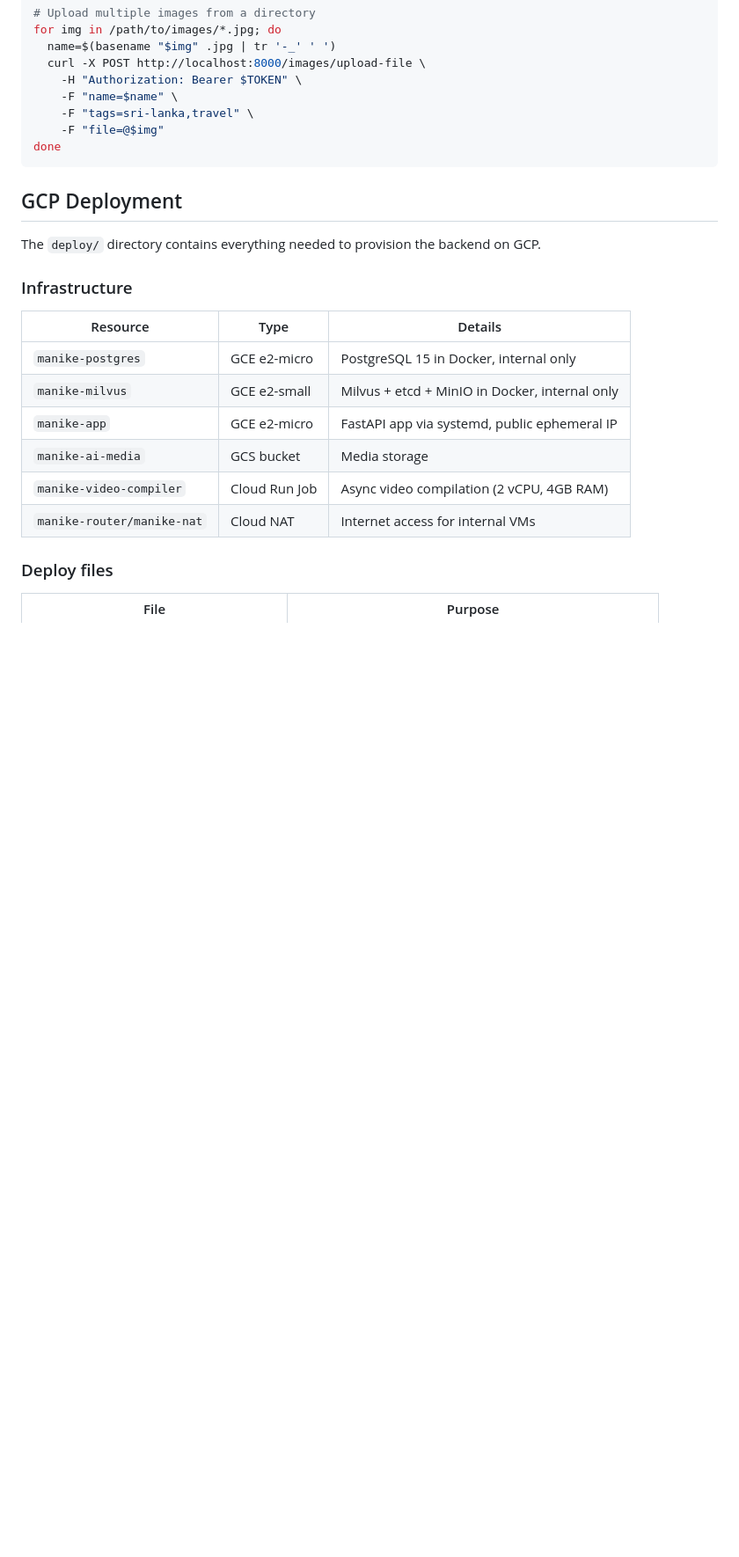
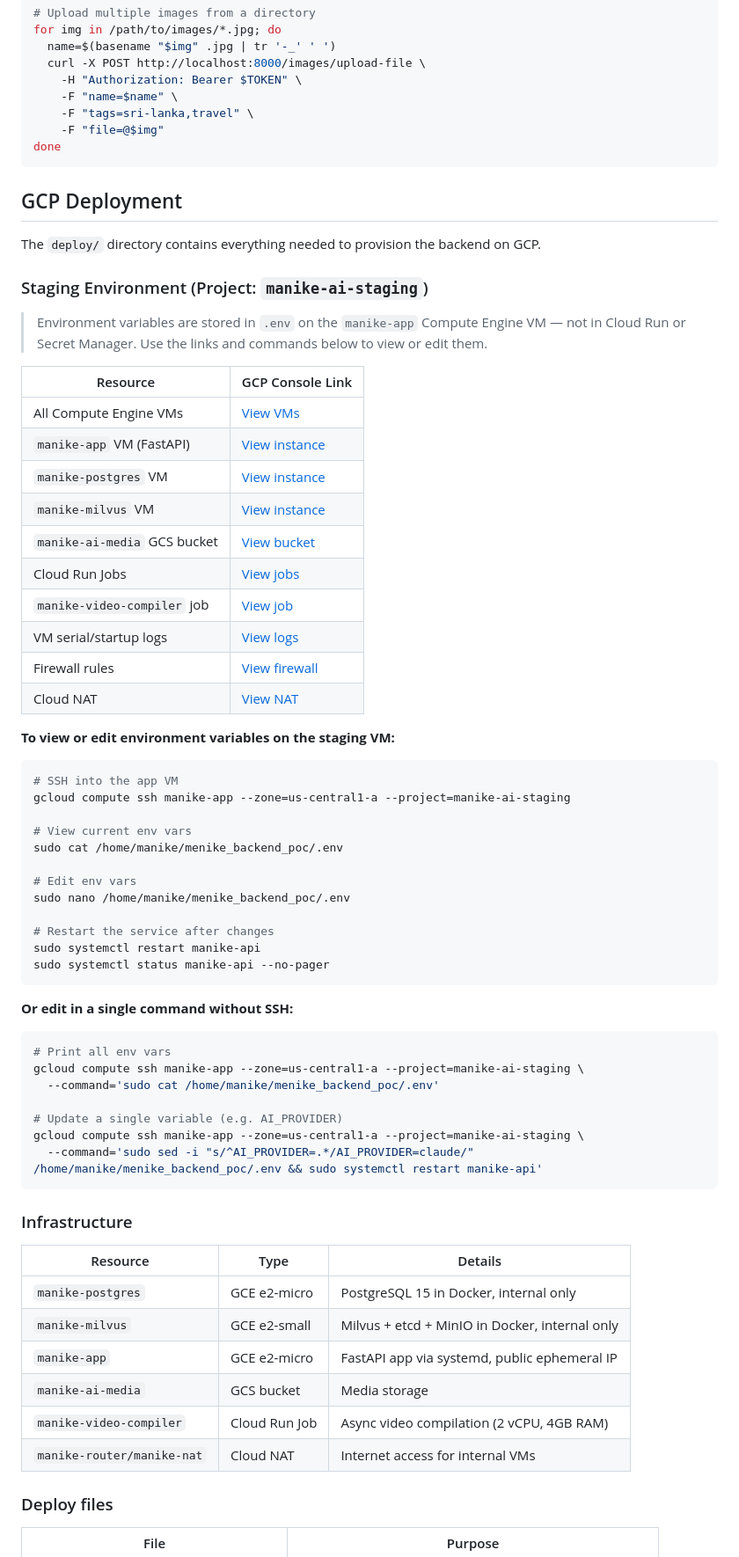
Before and after one commit to enjinnee/menike_backend_poc, a Markdown page: README.md, the part around the change. Shown at 88% size. GitHub-like rendering; blank space fills up the shorter version.

Commit message:
Add staging environment docs to README
Documents the GCP staging project (manike-ai-staging) resources, VM
environment variable management, and convenience commands for SSH
and single-command env var updates.

Co-Authored-By: Claude Sonnet 4.6 <noreply@anthropic.com>

````diff
--- a/README.md
+++ b/README.md
@@ -234,6 +234,50 @@ done
 
 The `deploy/` directory contains everything needed to provision the backend on GCP.
 
+### Staging Environment (Project: `manike-ai-staging`)
+
+> Environment variables are stored in `.env` on the `manike-app` Compute Engine VM — not in Cloud Run or Secret Manager. Use the links and commands below to view or edit them.
+
+| Resource | GCP Console Link |
+|----------|-----------------|
+| All Compute Engine VMs | [View VMs](https://console.cloud.google.com/compute/instances?project=manike-ai-staging) |
+| `manike-app` VM (FastAPI) | [View instance](https://console.cloud.google.com/compute/instancesDetail/zones/us-central1-a/instances/manike-app?project=manike-ai-staging) |
+| `manike-postgres` VM | [View instance](https://console.cloud.google.com/compute/instancesDetail/zones/us-central1-a/instances/manike-postgres?project=manike-ai-staging) |
+| `manike-milvus` VM | [View instance](https://console.cloud.google.com/compute/instancesDetail/zones/us-central1-a/instances/manike-milvus?project=manike-ai-staging) |
+| `manike-ai-media` GCS bucket | [View bucket](https://console.cloud.google.com/storage/browser/manike-ai-media?project=manike-ai-staging) |
+| Cloud Run Jobs | [View jobs](https://console.cloud.google.com/run/jobs?project=manike-ai-staging) |
+| `manike-video-compiler` job | [View job](https://console.cloud.google.com/run/jobs/details/us-central1/manike-video-compiler?project=manike-ai-staging) |
+| VM serial/startup logs | [View logs](https://console.cloud.google.com/logs/query?project=manike-ai-staging) |
+| Firewall rules | [View firewall](https://console.cloud.google.com/networking/firewalls/list?project=manike-ai-staging) |
+| Cloud NAT | [View NAT](https://console.cloud.google.com/net-services/nat/list?project=manike-ai-staging) |
+
+**To view or edit environment variables on the staging VM:**
+```bash
+# SSH into the app VM
+gcloud compute ssh manike-app --zone=us-central1-a --project=manike-ai-staging
+
+# View current env vars
+sudo cat /home/manike/menike_backend_poc/.env
+
+# Edit env vars
+sudo nano /home/manike/menike_backend_poc/.env
+
+# Restart the service after changes
+sudo systemctl restart manike-api
+sudo systemctl status manike-api --no-pager
+```
+
+**Or edit in a single command without SSH:**
+```bash
+# Print all env vars
+gcloud compute ssh manike-app --zone=us-central1-a --project=manike-ai-staging \
+  --command='sudo cat /home/manike/menike_backend_poc/.env'
+
+# Update a single variable (e.g. AI_PROVIDER)
+gcloud compute ssh manike-app --zone=us-central1-a --project=manike-ai-staging \
+  --command='sudo sed -i "s/^AI_PROVIDER=.*/AI_PROVIDER=claude/" /home/manike/menike_backend_poc/.env && sudo systemctl restart manike-api'
+```
+
 ### Infrastructure
 
 | Resource | Type | Details |
````
